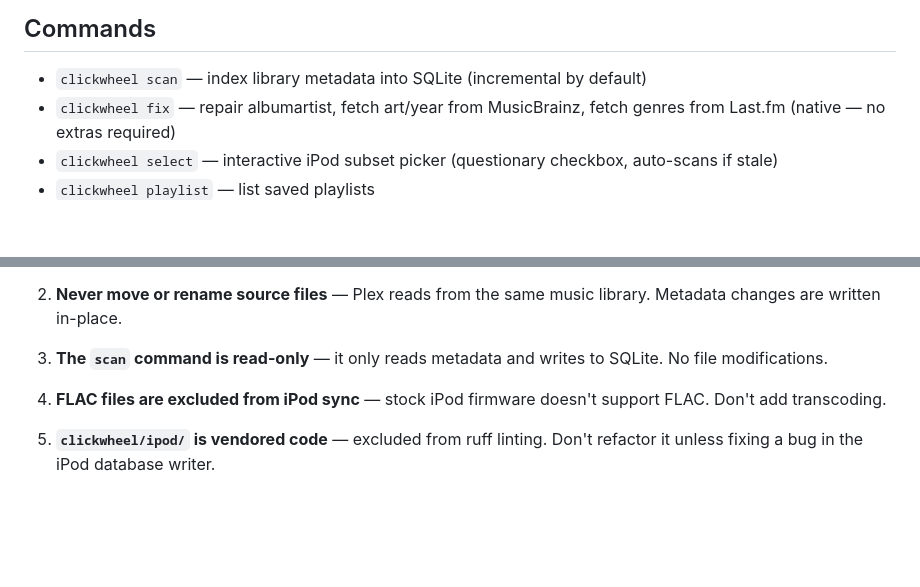
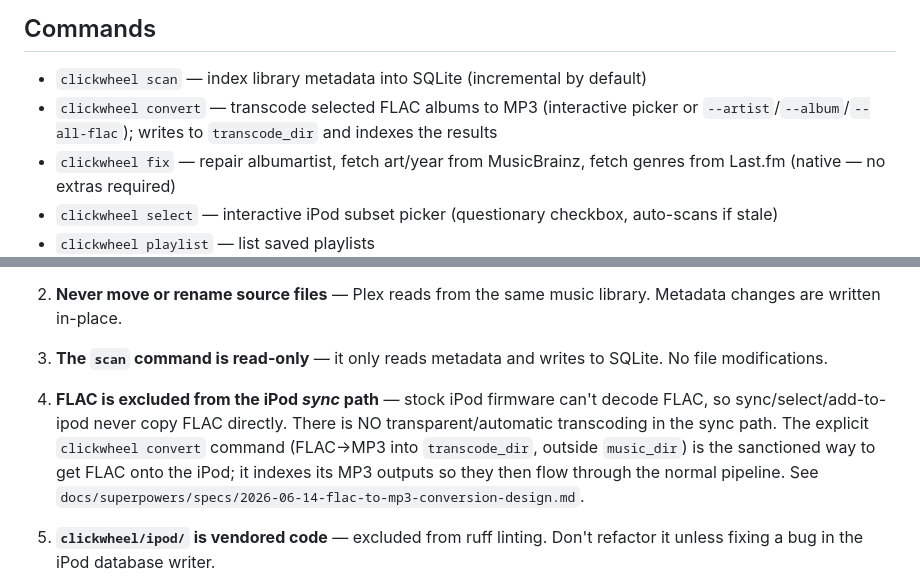
Before and after one commit to pdugan20/clickwheel, a Markdown page: CLAUDE.md, 2 parts joined by grey strips. Rendered like a GitHub page; blank space fills up the shorter version.

```diff
--- a/CLAUDE.md
+++ b/CLAUDE.md
@@ -27,6 +27,7 @@ A Python CLI for syncing a music library to a classic iPod from a modern Mac.
 ## Commands
 
 - `clickwheel scan` — index library metadata into SQLite (incremental by default)
+- `clickwheel convert` — transcode selected FLAC albums to MP3 (interactive picker or `--artist`/`--album`/`--all-flac`); writes to `transcode_dir` and indexes the results
 - `clickwheel fix` — repair albumartist, fetch art/year from MusicBrainz, fetch genres from Last.fm (native — no extras required)
 - `clickwheel select` — interactive iPod subset picker (questionary checkbox, auto-scans if stale)
 - `clickwheel playlist` — list saved playlists
@@ -60,7 +61,7 @@ make format     # auto-format code
 
 3. **The `scan` command is read-only** — it only reads metadata and writes to SQLite. No file modifications.
 
-4. **FLAC files are excluded from iPod sync** — stock iPod firmware doesn't support FLAC. Don't add transcoding.
+4. **FLAC is excluded from the iPod *sync* path** — stock iPod firmware can't decode FLAC, so sync/select/add-to-ipod never copy FLAC directly. There is NO transparent/automatic transcoding in the sync path. The explicit `clickwheel convert` command (FLAC→MP3 into `transcode_dir`, outside `music_dir`) is the sanctioned way to get FLAC onto the iPod; it indexes its MP3 outputs so they then flow through the normal pipeline. See `docs/superpowers/specs/2026-06-14-flac-to-mp3-conversion-design.md`.
 
 5. **`clickwheel/ipod/` is vendored code** — excluded from ruff linting. Don't refactor it unless fixing a bug in the iPod database writer.
 
```
Also changed, not shown: README.md (+10 -1 lines), docs/architecture.md (+7 -1 lines).
